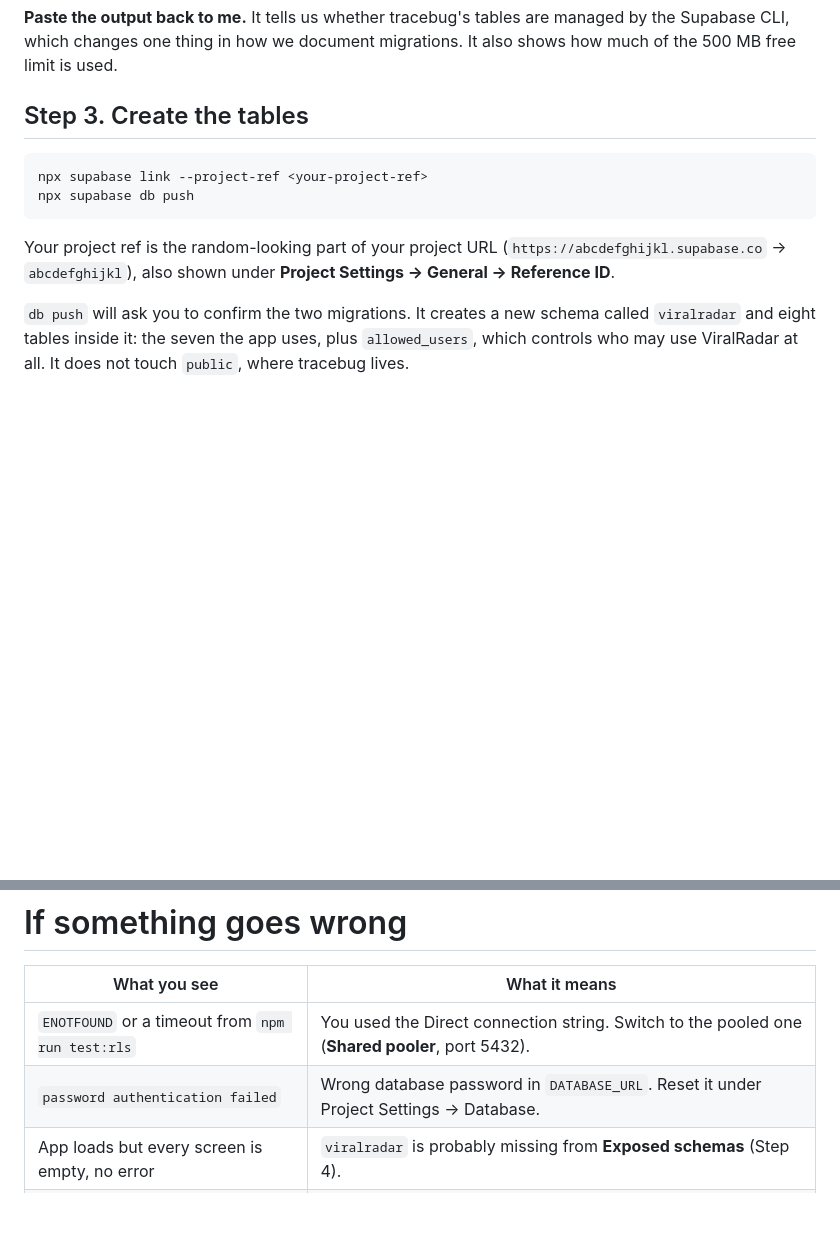
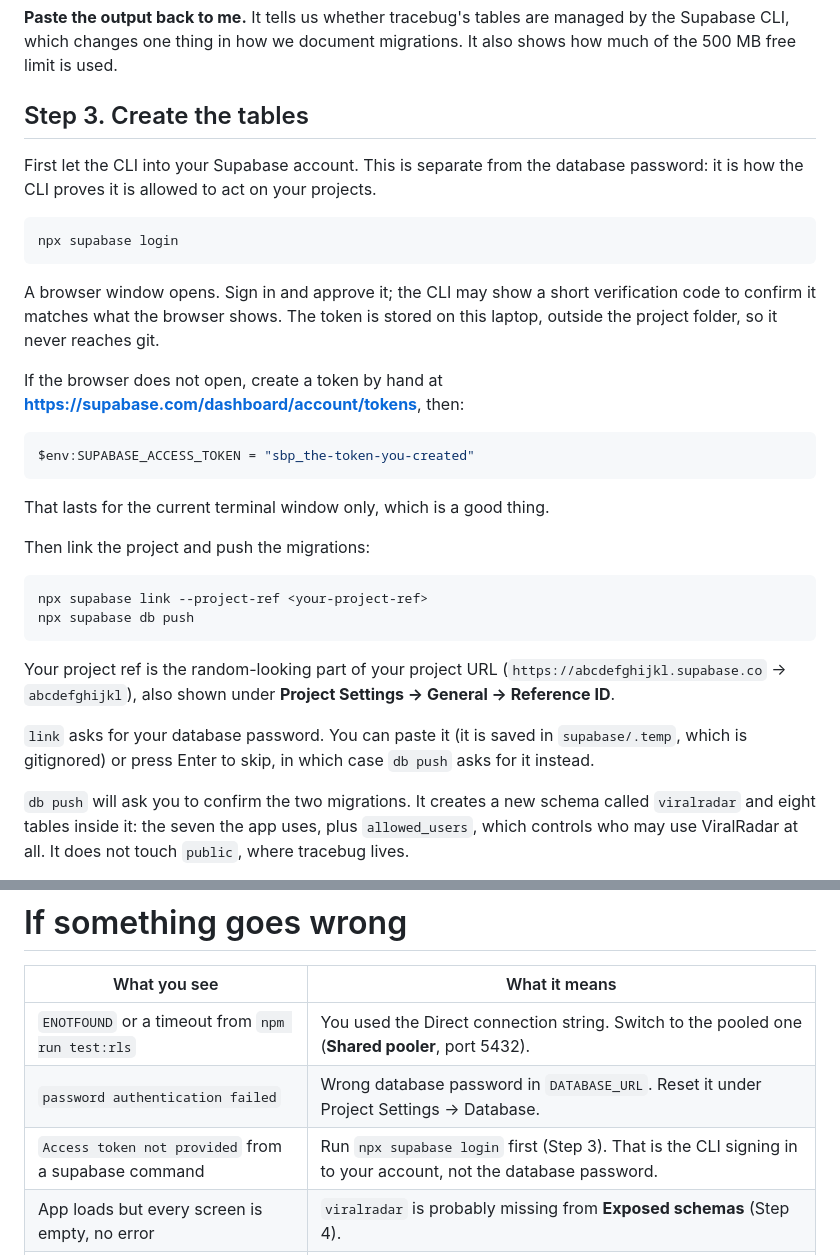
Before and after one commit to prashantsinghmangat/viralradar, a Markdown page: SETUP.md, 2 parts joined by grey strips. GitHub-like rendering; blank space fills up the shorter version.

Commit message:
SETUP.md: add the supabase login step that comes before link
Linking fails with "Access token not provided" without it. Also covers the
manual personal-access-token route, notes that link stores the database
password in the gitignored supabase/.temp, and adds the error to the
troubleshooting table.

````diff
--- a/SETUP.md
+++ b/SETUP.md
@@ -77,6 +77,28 @@ migrations. It also shows how much of the 500 MB free limit is used.
 
 ## Step 3. Create the tables
 
+First let the CLI into your Supabase account. This is separate from the database
+password: it is how the CLI proves it is allowed to act on your projects.
+
+```powershell
+npx supabase login
+```
+
+A browser window opens. Sign in and approve it; the CLI may show a short
+verification code to confirm it matches what the browser shows. The token is
+stored on this laptop, outside the project folder, so it never reaches git.
+
+If the browser does not open, create a token by hand at
+**https://supabase.com/dashboard/account/tokens**, then:
+
+```powershell
+$env:SUPABASE_ACCESS_TOKEN = "sbp_the-token-you-created"
+```
+
+That lasts for the current terminal window only, which is a good thing.
+
+Then link the project and push the migrations:
+
 ```powershell
 npx supabase link --project-ref <your-project-ref>
 npx supabase db push
@@ -85,6 +107,10 @@ npx supabase db push
 Your project ref is the random-looking part of your project URL
 (`https://abcdefghijkl.supabase.co` → `abcdefghijkl`), also shown under
 **Project Settings → General → Reference ID**.
+
+`link` asks for your database password. You can paste it (it is saved in
+`supabase/.temp`, which is gitignored) or press Enter to skip, in which case
+`db push` asks for it instead.
 
 `db push` will ask you to confirm the two migrations. It creates a new schema
 called `viralradar` and eight tables inside it: the seven the app uses, plus
@@ -426,6 +452,7 @@ It is safe to run twice: imports match on id, so nothing duplicates.
 |---|---|
 | `ENOTFOUND` or a timeout from `npm run test:rls` | You used the Direct connection string. Switch to the pooled one (**Shared pooler**, port 5432). |
 | `password authentication failed` | Wrong database password in `DATABASE_URL`. Reset it under Project Settings → Database. |
+| `Access token not provided` from a supabase command | Run `npx supabase login` first (Step 3). That is the CLI signing in to your account, not the database password. |
 | App loads but every screen is empty, no error | `viralradar` is probably missing from **Exposed schemas** (Step 4). |
 | Logged in fine, but everything is empty and nothing saves | You are not on the allowlist (Step 6b). This is also exactly what a tracebug account sees. |
 | `permission denied for schema viralradar` | Same as above, or the migrations have not been pushed. |
````
